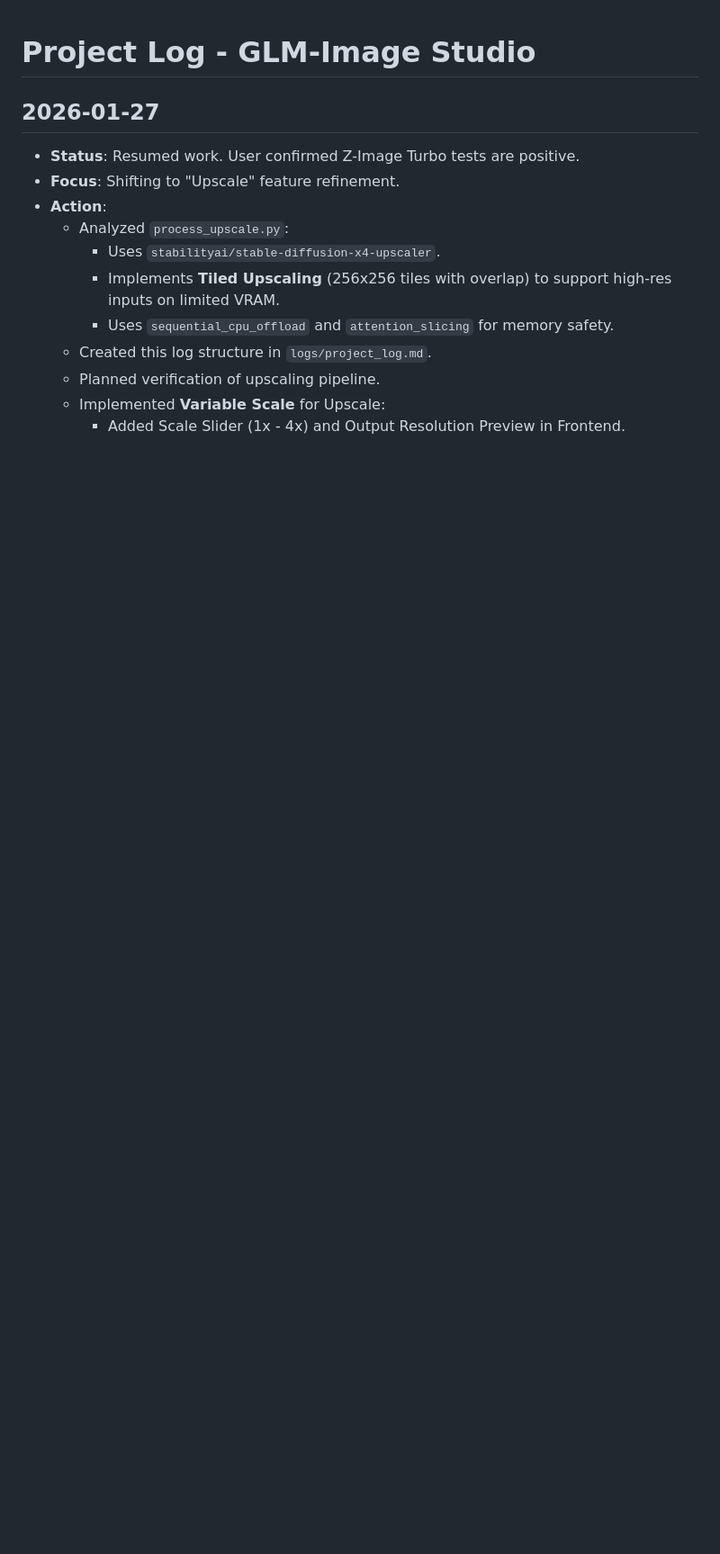
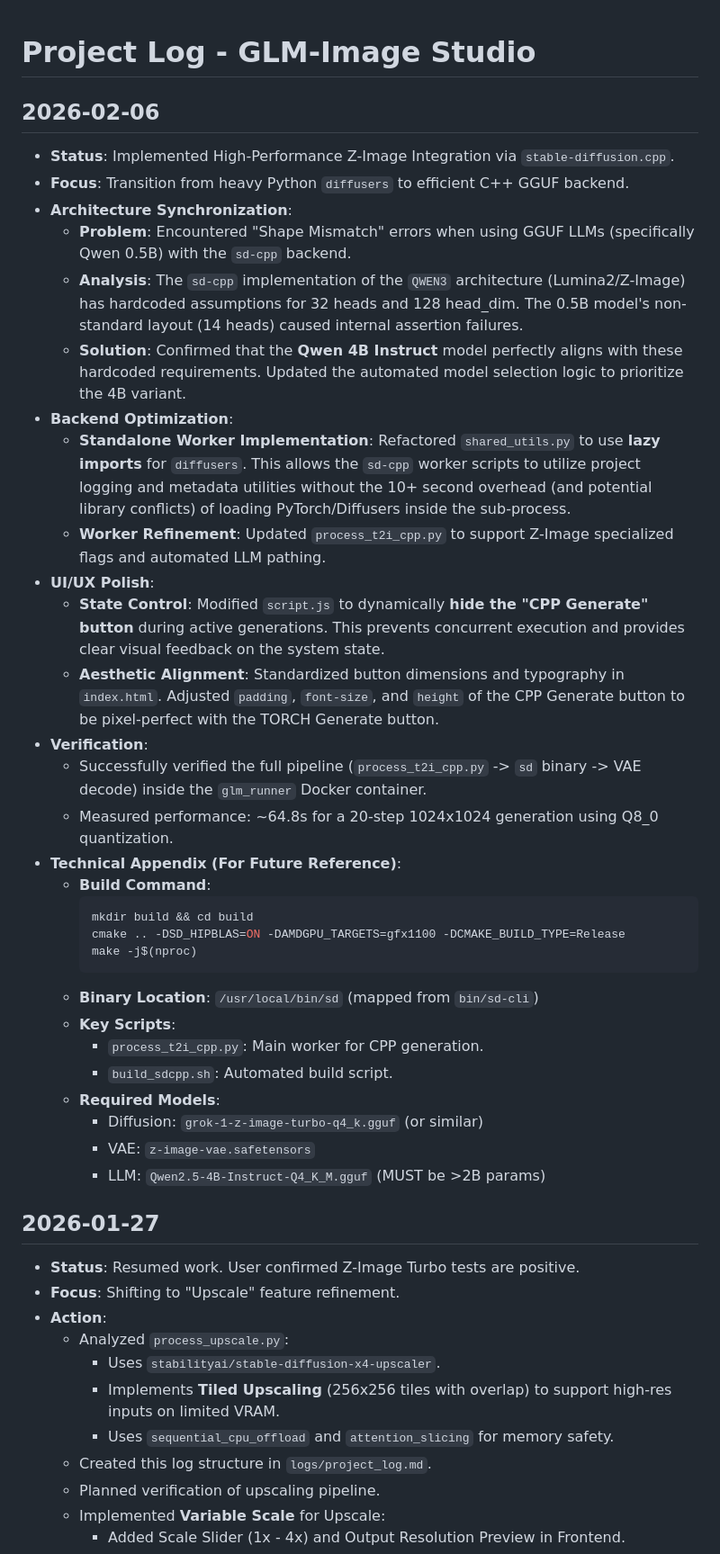
Before and after one commit to abassign/GLM-Image-Studio, a Markdown page: logs/project_log.md, the part around one of its changes. Shown at 90% size. Drawn GitHub-style; blank space fills up the shorter version.

Commit message:
Update project log with recent changes

````diff
--- a/logs/project_log.md
+++ b/logs/project_log.md
@@ -1,4 +1,37 @@
 # Project Log - GLM-Image Studio
+
+## 2026-02-06
+- **Status**: Implemented High-Performance Z-Image Integration via `stable-diffusion.cpp`.
+- **Focus**: Transition from heavy Python `diffusers` to efficient C++ GGUF backend.
+- **Architecture Synchronization**:
+    - **Problem**: Encountered "Shape Mismatch" errors when using GGUF LLMs (specifically Qwen 0.5B) with the `sd-cpp` backend.
+    - **Analysis**: The `sd-cpp` implementation of the `QWEN3` architecture (Lumina2/Z-Image) has hardcoded assumptions for 32 heads and 128 head_dim. The 0.5B model's non-standard layout (14 heads) caused internal assertion failures.
+    - **Solution**: Confirmed that the **Qwen 4B Instruct** model perfectly aligns with these hardcoded requirements. Updated the automated model selection logic to prioritize the 4B variant.
+- **Backend Optimization**:
+    - **Standalone Worker Implementation**: Refactored `shared_utils.py` to use **lazy imports** for `diffusers`. This allows the `sd-cpp` worker scripts to utilize project logging and metadata utilities without the 10+ second overhead (and potential library conflicts) of loading PyTorch/Diffusers inside the sub-process.
+    - **Worker Refinement**: Updated `process_t2i_cpp.py` to support Z-Image specialized flags and automated LLM pathing.
+- **UI/UX Polish**:
+    - **State Control**: Modified `script.js` to dynamically **hide the "CPP Generate" button** during active generations. This prevents concurrent execution and provides clear visual feedback on the system state.
+    - **Aesthetic Alignment**: Standardized button dimensions and typography in `index.html`. Adjusted `padding`, `font-size`, and `height` of the CPP Generate button to be pixel-perfect with the TORCH Generate button.
+- **Verification**:
+    - Successfully verified the full pipeline (`process_t2i_cpp.py` -> `sd` binary -> VAE decode) inside the `glm_runner` Docker container.
+    - Measured performance: ~64.8s for a 20-step 1024x1024 generation using Q8_0 quantization.
+- **Technical Appendix (For Future Reference)**:
+    - **Build Command**:
+        ```bash
+        mkdir build && cd build
+        cmake .. -DSD_HIPBLAS=ON -DAMDGPU_TARGETS=gfx1100 -DCMAKE_BUILD_TYPE=Release
+        make -j$(nproc)
+        ```
+    - **Binary Location**: `/usr/local/bin/sd` (mapped from `bin/sd-cli`)
+    - **Key Scripts**:
+        - `process_t2i_cpp.py`: Main worker for CPP generation.
+        - `build_sdcpp.sh`: Automated build script.
+    - **Required Models**:
+        - Diffusion: `grok-1-z-image-turbo-q4_k.gguf` (or similar)
+        - VAE: `z-image-vae.safetensors`
+        - LLM: `Qwen2.5-4B-Instruct-Q4_K_M.gguf` (MUST be >2B params)
+
 
 ## 2026-01-27
 - **Status**: Resumed work. User confirmed Z-Image Turbo tests are positive.
````
Also changed, not shown: other parts of logs/project_log.md (+13 -1 lines).
